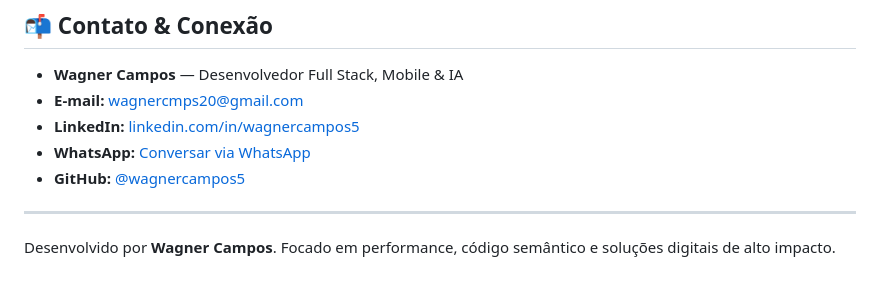
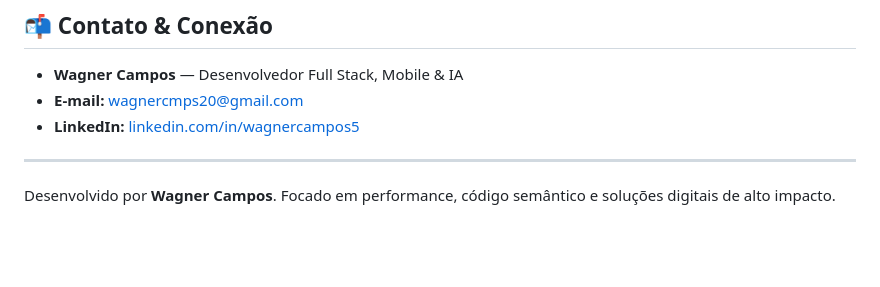
Before and after one commit to wagnercampos5/portfolio-wagner, a Markdown page: README.md, the part around the change. GitHub-like rendering; blank space fills up the shorter version.

Commit message:
Nova atualização no README.md

```diff
--- a/README.md
+++ b/README.md
@@ -80,8 +80,6 @@ A interface gráfica foi concebida com um esquema cromático moderno em tons de
 * **Wagner Campos** — Desenvolvedor Full Stack, Mobile & IA
 * **E-mail:** [wagnercmps20@gmail.com](mailto:wagnercmps20@gmail.com)
 * **LinkedIn:** [linkedin.com/in/wagnercampos5](https://linkedin.com/in/wagnercampos5)
-* **WhatsApp:** [Conversar via WhatsApp](https://wa.me/5565999999999)
-* **GitHub:** [@wagnercampos5](https://github.com/wagnercampos5)
 
 ---
 
```
